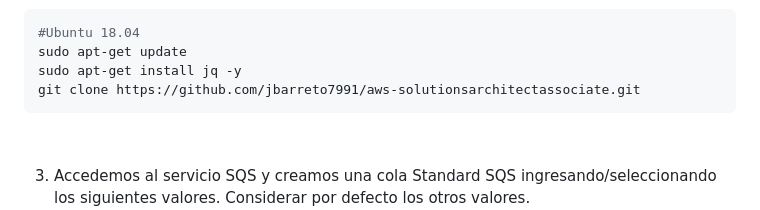
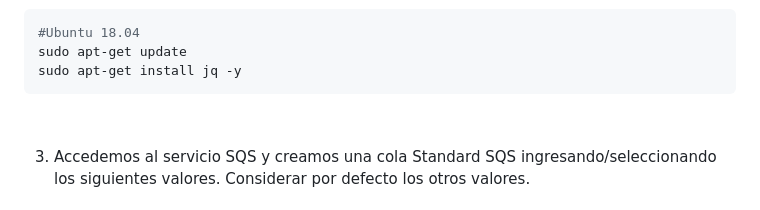
Before and after one commit to jbarreto7991/aws-solutionsarchitectassociate, a Markdown page: Lab-41/README-Lab41.md, the part around the change. Drawn GitHub-style.

````diff
--- a/Lab-41/README-Lab41.md
+++ b/Lab-41/README-Lab41.md
@@ -30,7 +30,6 @@
 #Ubuntu 18.04
 sudo apt-get update
 sudo apt-get install jq -y
-git clone https://github.com/jbarreto7991/aws-solutionsarchitectassociate.git
 ```
 
 <br>
````
Also changed, not shown: Lab-43/README-Lab43.md (+11 -1 lines).
